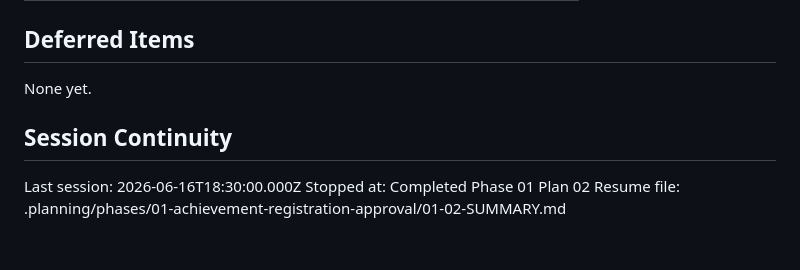
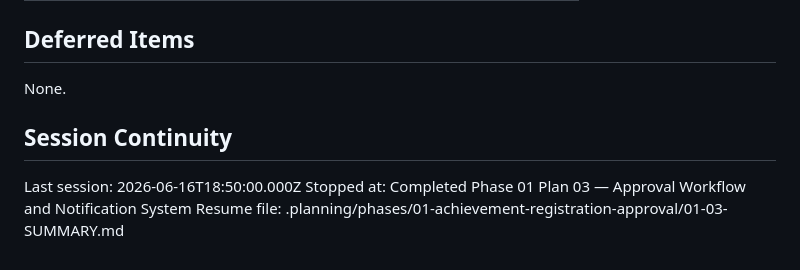
Before and after one commit to lingling-coder/RAIPM_System, a Markdown page: .planning/STATE.md, the part around one of its changes. Drawn GitHub-style.

```diff
--- a/.planning/STATE.md
+++ b/.planning/STATE.md
@@ -102,10 +108,10 @@ Phase 0 ready. Phase 1 plans exist and depend on Phase 0 infrastructure.
 
 ## Deferred Items
 
-None yet.
+None.
 
 ## Session Continuity
 
-Last session: 2026-06-16T18:30:00.000Z
-Stopped at: Completed Phase 01 Plan 02
-Resume file: .planning/phases/01-achievement-registration-approval/01-02-SUMMARY.md
+Last session: 2026-06-16T18:50:00.000Z
+Stopped at: Completed Phase 01 Plan 03 — Approval Workflow and Notification System
+Resume file: .planning/phases/01-achievement-registration-approval/01-03-SUMMARY.md
```
Also changed, not shown: other parts of .planning/STATE.md (+22 -16 lines), 1 other file.
